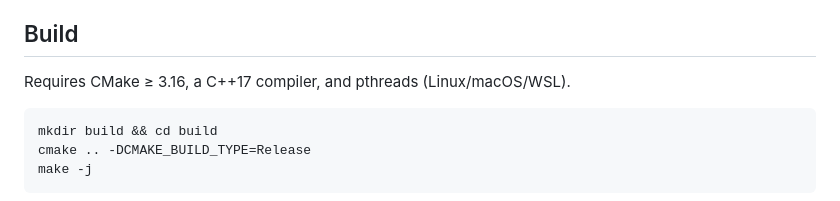
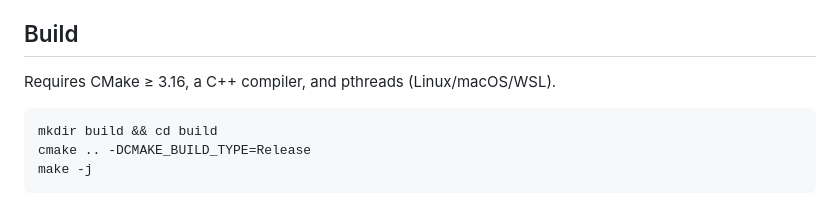
Before and after one commit to bhardwajvarnik/cpp_http_server, a Markdown page: README.md, the part around the change. Drawn GitHub-style.

````diff
--- a/README.md
+++ b/README.md
@@ -49,7 +49,7 @@ than the server spawning a thread per request or per connection.
 
 ## Build
 
-Requires CMake ≥ 3.16, a C++17 compiler, and pthreads (Linux/macOS/WSL).
+Requires CMake ≥ 3.16, a C++ compiler, and pthreads (Linux/macOS/WSL).
 
 ```bash
 mkdir build && cd build
````
